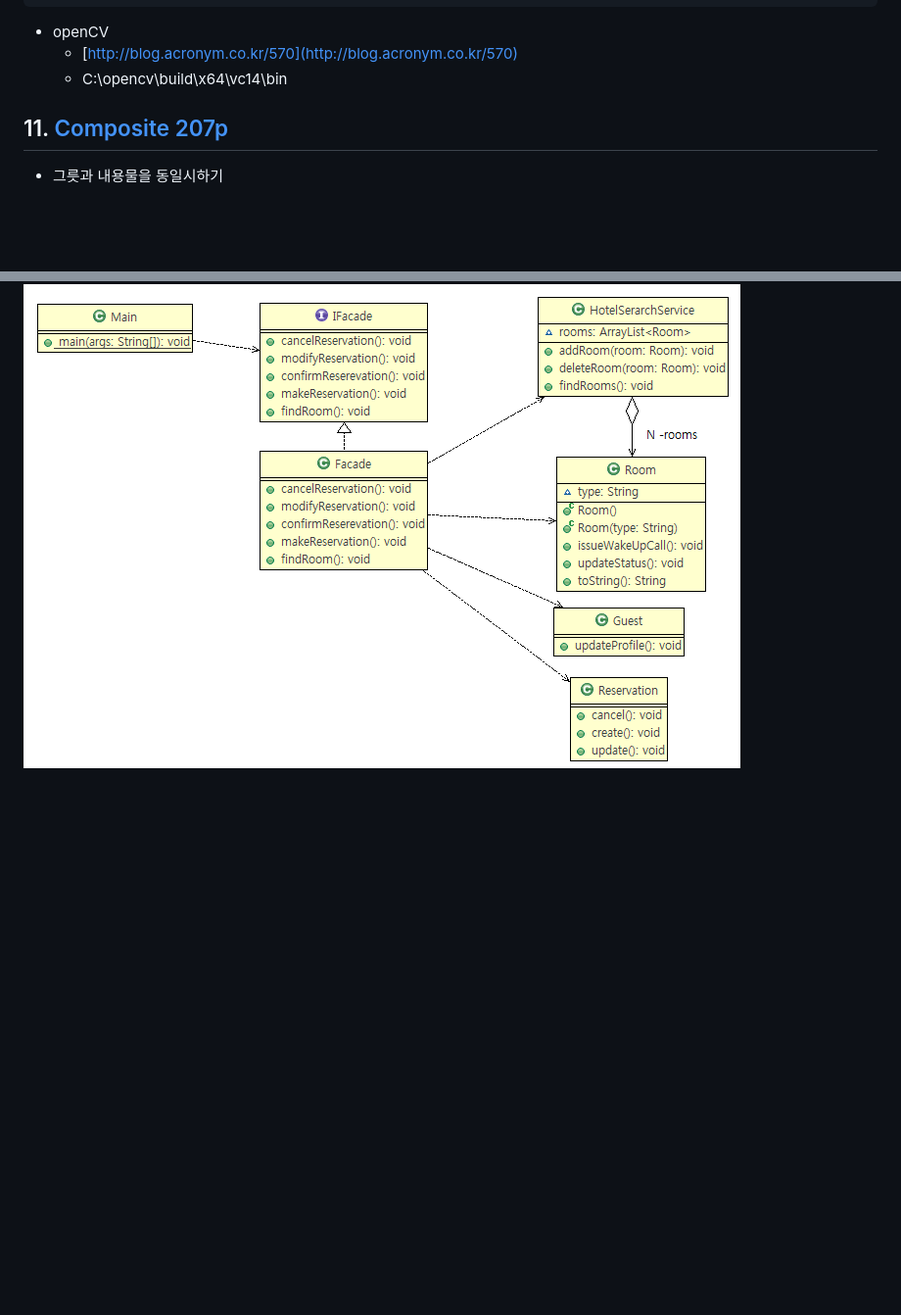
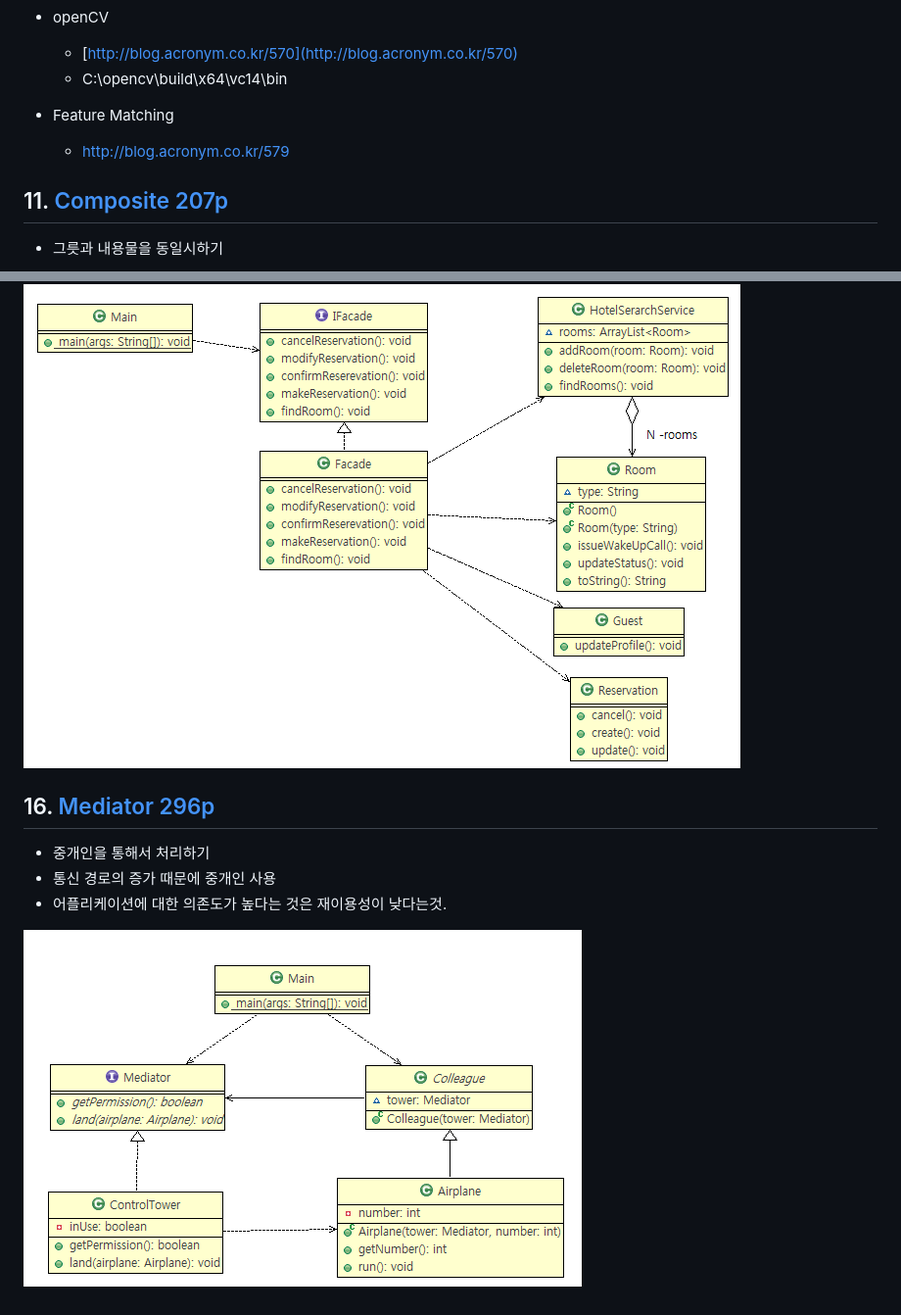
Before and after one commit to ddulhddul/Guide, a Markdown page: memo/day3.md, 2 parts joined by grey strips. Shown: that part at 98% size. Drawn GitHub-style; pictures changed too: be_Mediator2/img.PNG (added); blank space fills up the shorter version.

Commit message:
mediator complete

```diff
--- a/memo/day3.md
+++ b/memo/day3.md
@@ -13,6 +13,8 @@ r.mouseRelease(InputEvent.BUTTON1_DOWN_MASK);
     - [http://blog.acronym.co.kr/570](http://blog.acronym.co.kr/570)
     - C:\opencv\build\x64\vc14\bin
 
+- Feature Matching
+    - http://blog.acronym.co.kr/579
 
 ## 11. [Composite 207p](../st_Composite2)
 - 그릇과 내용물을 동일시하기
@@ -56,3 +58,10 @@ r.mouseRelease(InputEvent.BUTTON1_DOWN_MASK);
 - 핵심은 인터페이스(API)를 적게 하는 것
 
 ![Facade](../st_Facade2/img.PNG)
+
+## 16. [Mediator 296p](../be_Mediator2)
+- 중개인을 통해서 처리하기
+- 통신 경로의 증가 때문에 중개인 사용
+- 어플리케이션에 대한 의존도가 높다는 것은 재이용성이 낮다는것.
+
+![Mediator](../be_Mediator2/img.PNG)
```
Also changed, not shown: other parts of memo/day3.md (+1 -1 lines), 1 other file.
